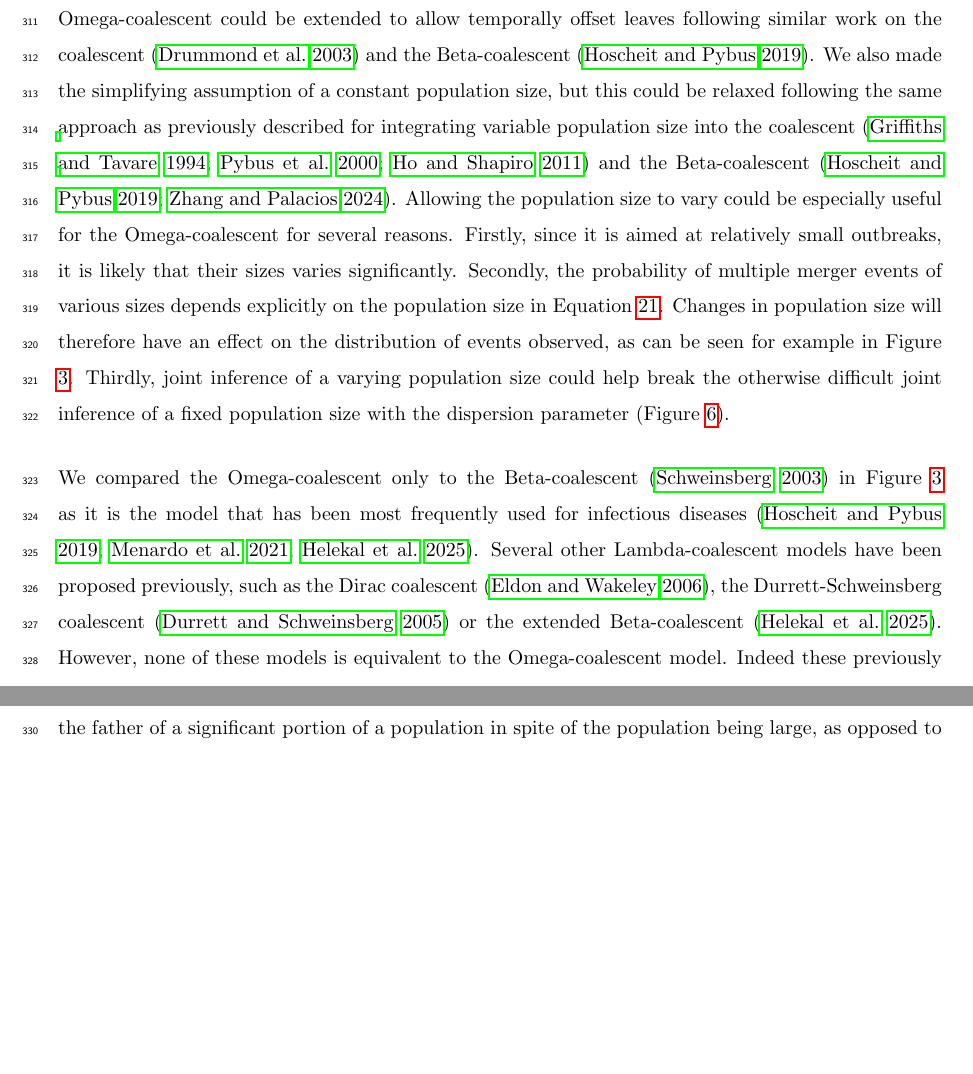
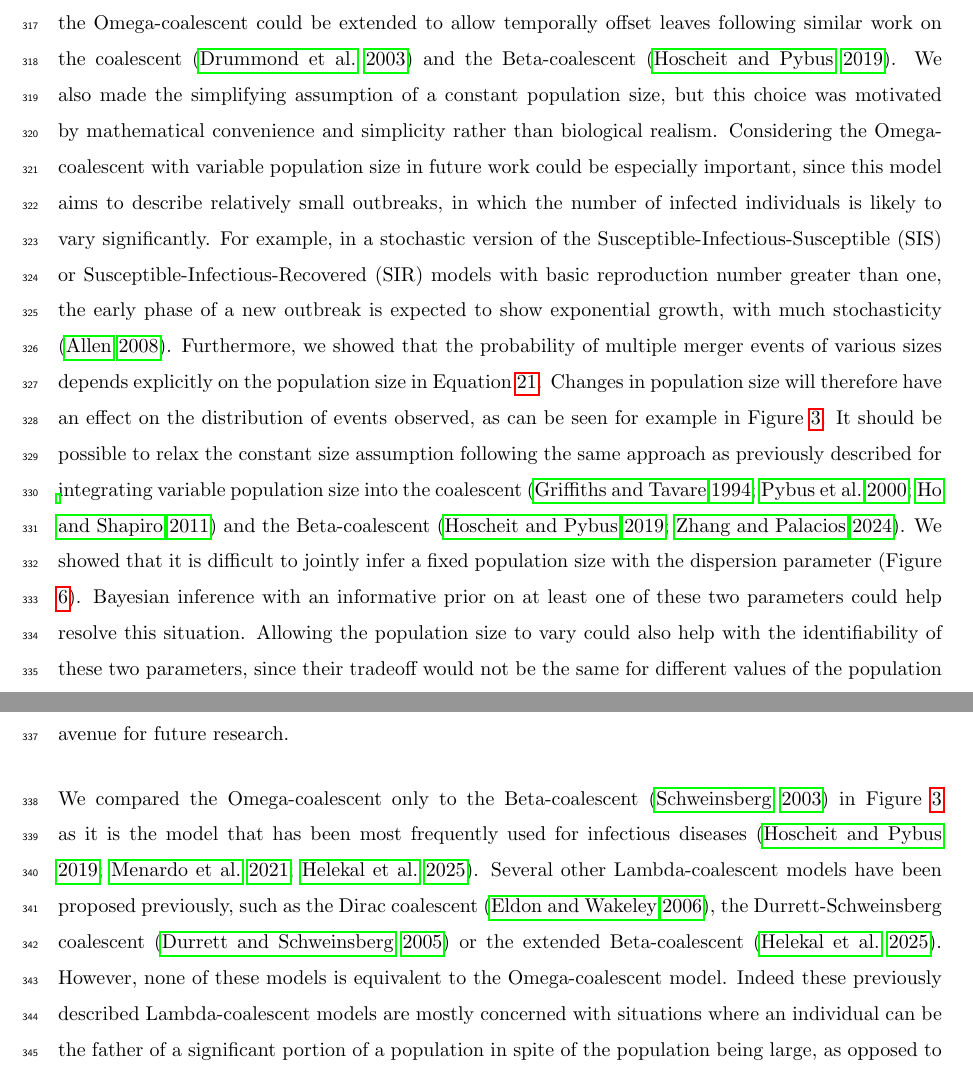
Before and after one commit to xavierdidelot/EpiLambda, a LaTeX document (draft/main.tex): two parts of pages 24 and 25 of 30 before the commit and two parts of pages 24 and 25 of 31 after it, joined at a grey line, cut so that both start at the same text, the shorter picture padded with empty space. Compiled offline with pdfLaTeX.

Commit message:
revision

```diff
--- a/draft/main.tex
+++ b/draft/main.tex
@@ -780,19 +785,30 @@ situation where all samples are taken at the same time, but
 the Omega-coalescent could be extended to allow temporally offset leaves
 following similar work on the coalescent \citep{Drummond2003} and the Beta-coalescent \citep{Hoscheit2019}.
 We also made the simplifying assumption of a constant population size,
-but this could be relaxed
-following the same approach as previously described for integrating variable population size into
-the coalescent \citep{Griffiths1994,Pybus2000,Ho2011skylinereview} and the Beta-coalescent \citep{Hoscheit2019,zhangMultipleMergerCoalescent2024}.
-Allowing the population size to vary could be especially useful for the Omega-coalescent
-for several reasons. Firstly, since it is aimed at relatively small outbreaks, it is likely that
-their sizes varies significantly. Secondly,
-the probability of multiple merger events of various sizes
+but this choice was motivated by mathematical convenience and simplicity rather than
+biological realism.
+Considering the Omega-coalescent with variable population size in future work could be especially important,
+since this model aims to describe relatively small outbreaks, in which the number of infected
+individuals is likely to vary significantly.
+For example, in a stochastic version of the
+Susceptible-Infectious-Susceptible (SIS) or Susceptible-Infectious-Recovered (SIR)
+models with basic reproduction number greater than one,
+the early phase of a new outbreak is expected to show exponential growth,
+with much stochasticity \citep{Allen2008}.
+Furthermore,
+we showed that the probability of multiple merger events of various sizes
 depends explicitly on the population size in Equation \eqref{eq:NegBinExclusiveProb}.
 Changes in population size will therefore have an effect on the distribution of
 events observed, as can be seen for example in Figure \ref{fig:compare}.
-Thirdly, joint inference of a varying population size could help break the otherwise
-difficult joint inference of a fixed population size with the dispersion parameter
-(Figure \ref{fig:estim}).
+It should be possible to relax the constant size assumption
+following the same approach as previously described for integrating variable population size into
+the coalescent \citep{Griffiths1994,Pybus2000,Ho2011skylinereview} and the Beta-coalescent \citep{Hoscheit2019,zhangMultipleMergerCoalescent2024}.
+We showed that it is difficult to jointly infer a fixed population size with the dispersion parameter
+(Figure \ref{fig:estim}). Bayesian inference with an informative prior on at least one of these two parameters
+could help resolve this situation. Allowing the population size to vary could also help with
+the identifiability of these two parameters, since their tradeoff would not be the same for different
+values of the population size. Investigating the Omega-coalescent with variable population size
+therefore seems a promising avenue for future research.
 
 We compared the Omega-coalescent only to the Beta-coalescent \citep{schweinsbergCoalescentProcessesObtained2003} in Figure \ref{fig:compare}
 as it is the model that has been most frequently used for infectious diseases
```
Also changed, not shown: draft/biblio.bib (+20 -7 lines), draft/main.pdf, run/figureCompare.pdf, draft/main.tex (15 more changed lines), 1 other file.
